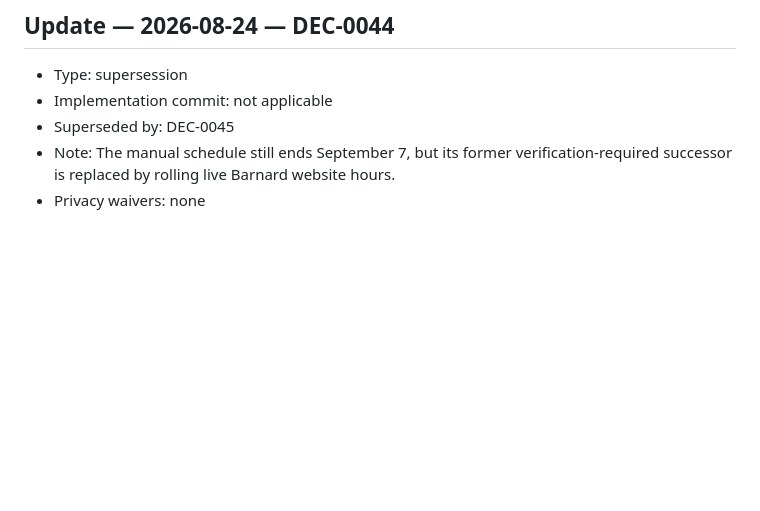
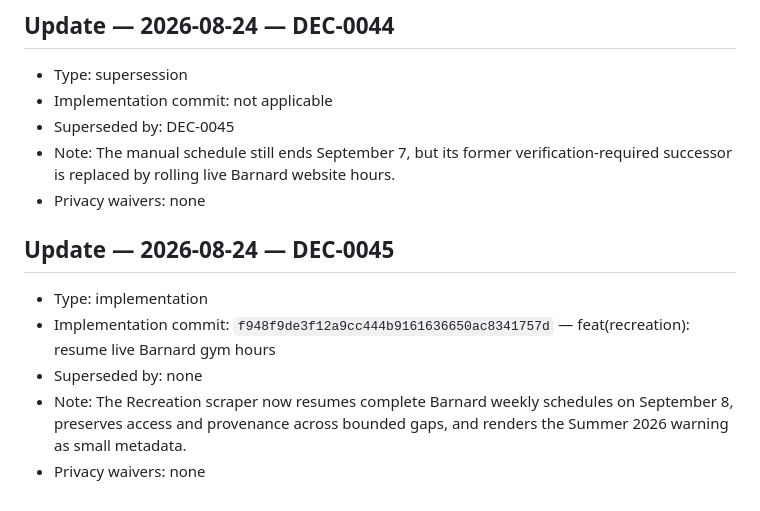
Before and after one commit to raymondwangnorcal-pixel/LionTime, a Markdown page: docs/decisions.md, the part around the change. GitHub-like rendering; blank space fills up the shorter version.

Commit message:
docs: reconcile Barnard live-hours decision

```diff
--- a/docs/decisions.md
+++ b/docs/decisions.md
@@ -901,3 +901,11 @@
 - Superseded by: DEC-0045
 - Note: The manual schedule still ends September 7, but its former verification-required successor is replaced by rolling live Barnard website hours.
 - Privacy waivers: none
+
+## Update — 2026-08-24 — DEC-0045
+
+- Type: implementation
+- Implementation commit: `f948f9de3f12a9cc444b9161636650ac8341757d` — feat(recreation): resume live Barnard gym hours
+- Superseded by: none
+- Note: The Recreation scraper now resumes complete Barnard weekly schedules on September 8, preserves access and provenance across bounded gaps, and renders the Summer 2026 warning as small metadata.
+- Privacy waivers: none
```
